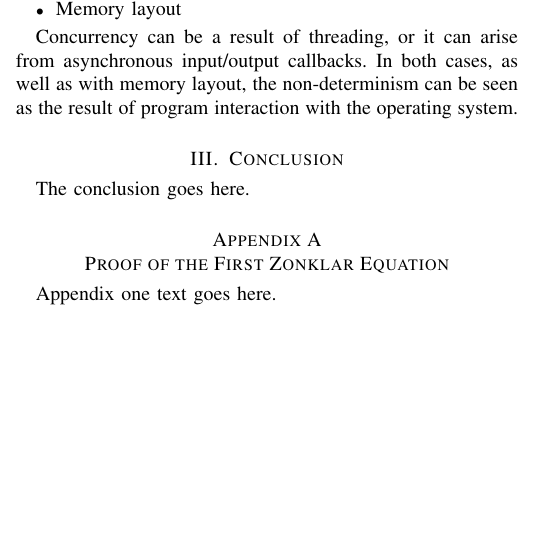
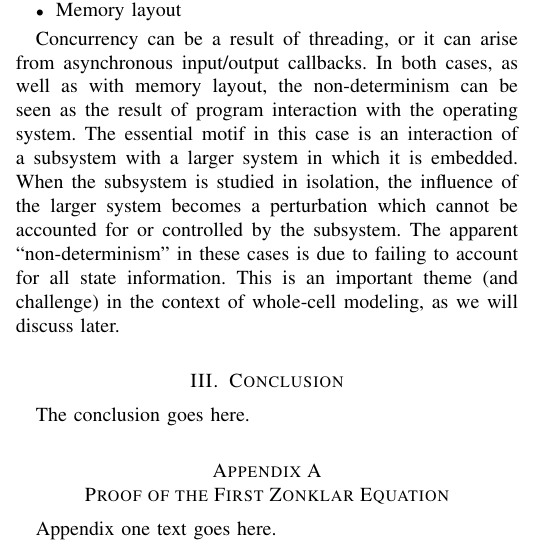
Before and after one commit to 0u812/ieee-reproducibility-paper, a LaTeX paper (model_reproducibility.tex): part of one column of page 2 of 3, cut so that both start at the same text, the shorter picture padded with empty space. Compiled offline with pdfLaTeX.

Commit message:
isolated subsystem

```diff
--- a/model_reproducibility.tex
+++ b/model_reproducibility.tex
@@ -656,6 +656,14 @@ asynchronous input/output callbacks. In both cases, as well as with memory layou
 the non-determinism
 can be seen as the result
 of program interaction with the operating system.
+The essential motif in this case is an interaction of a subsystem
+with a larger system in which it is embedded.
+When the subsystem is studied in isolation, the influence of the larger
+system becomes a perturbation which cannot be accounted for or controlled by
+the subsystem. The apparent ``non-determinism'' in these cases
+is due to failing to account for all state information.
+This is an important theme (and challenge) in the context of whole-cell modeling,
+as we will discuss later. % quantum density matrix analogy
 
 
 % needed in second column of first page if using \IEEEpubid
```
